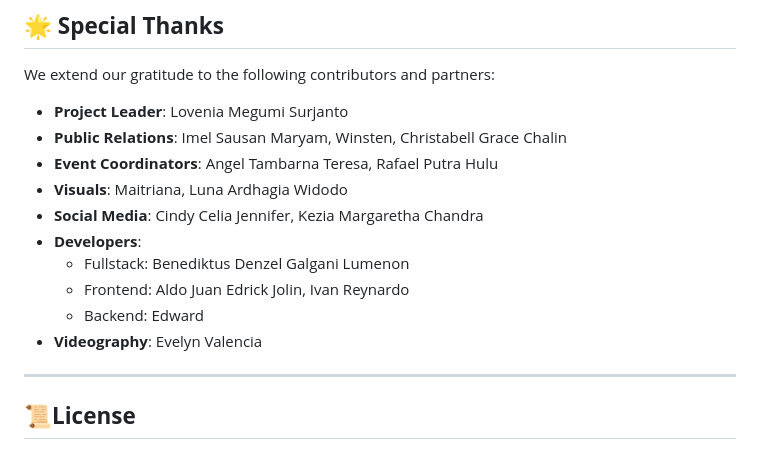
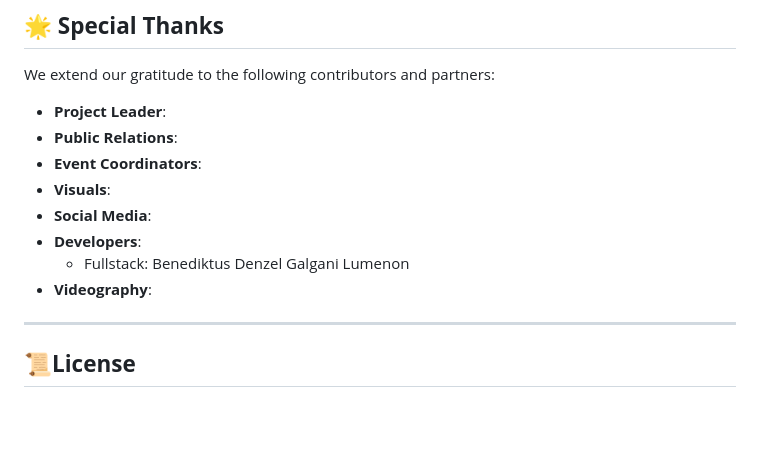
Before and after one commit to denjelll/GrovePatikang, a Markdown page: README.md, the part around the change. Drawn GitHub-style; blank space fills up the shorter version.

```diff
--- a/README.md
+++ b/README.md
@@ -192,16 +192,14 @@ We welcome contributions from the community! Follow these steps:
 ---
 ## 🌟 **Special Thanks**
 We extend our gratitude to the following contributors and partners:
-- **Project Leader**: Lovenia Megumi Surjanto
-- **Public Relations**: Imel Sausan Maryam, Winsten, Christabell Grace Chalin
-- **Event Coordinators**: Angel Tambarna Teresa, Rafael Putra Hulu
-- **Visuals**: Maitriana, Luna Ardhagia Widodo
-- **Social Media**: Cindy Celia Jennifer, Kezia Margaretha Chandra
+- **Project Leader**:
+- **Public Relations**:
+- **Event Coordinators**:
+- **Visuals**:
+- **Social Media**:
 - **Developers**:
   - Fullstack: Benediktus Denzel Galgani Lumenon
-  - Frontend: Aldo Juan Edrick Jolin, Ivan Reynardo
-  - Backend: Edward
-- **Videography**: Evelyn Valencia
+- **Videography**:
 
 ---
 
```
